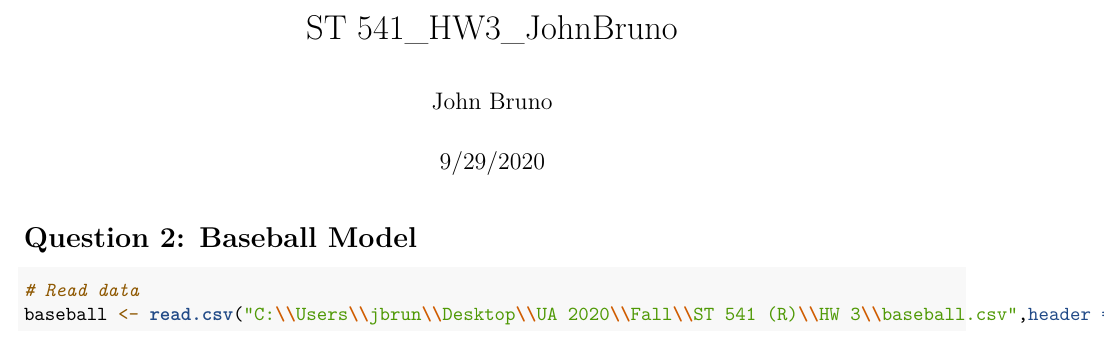
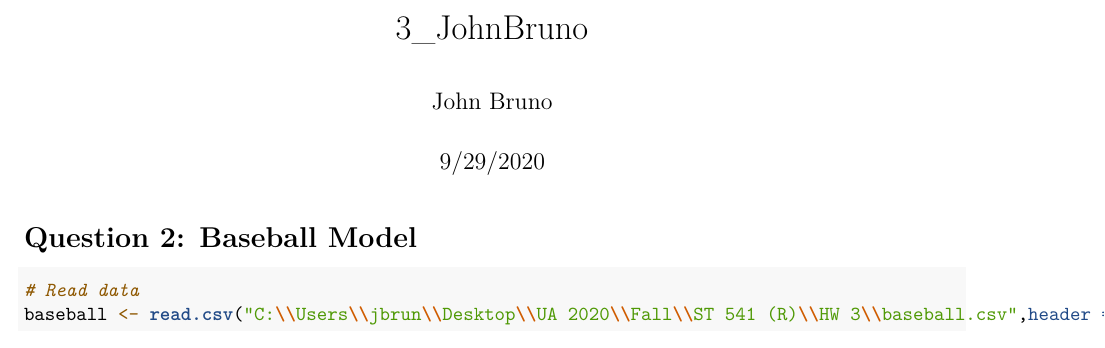
Before and after one commit to jbruno812/R-Practice, an R Markdown document (3_JohnBruno.Rmd): part of page 1 of 2, cut at the place of the change. Rendered offline with R 4.5, knitr and Pandoc, then LaTeX, with nearby package versions; some code elsewhere in the file could not run offline.

Commit message:
Update and rename ST 541_HW3_JohnBruno.Rmd to 3_JohnBruno.Rmd

```diff
--- a/ST 541_HW3_JohnBruno.Rmd
+++ b/3_JohnBruno.Rmd
@@ -1,5 +1,5 @@
 ---
-title: "ST 541_HW3_JohnBruno"
+title: "3_JohnBruno"
 author: "John Bruno"
 date: "9/29/2020"
 output: pdf_document
```
